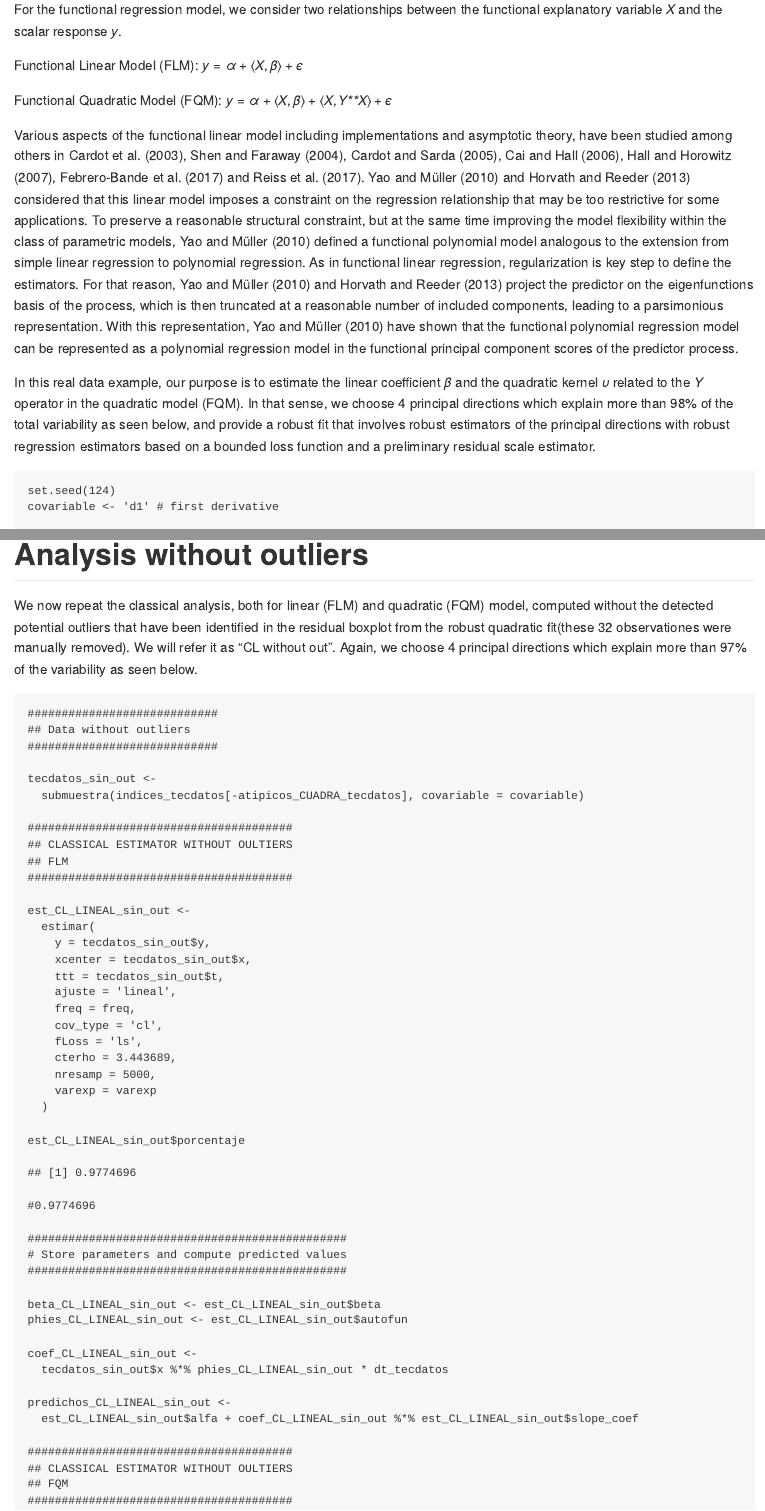
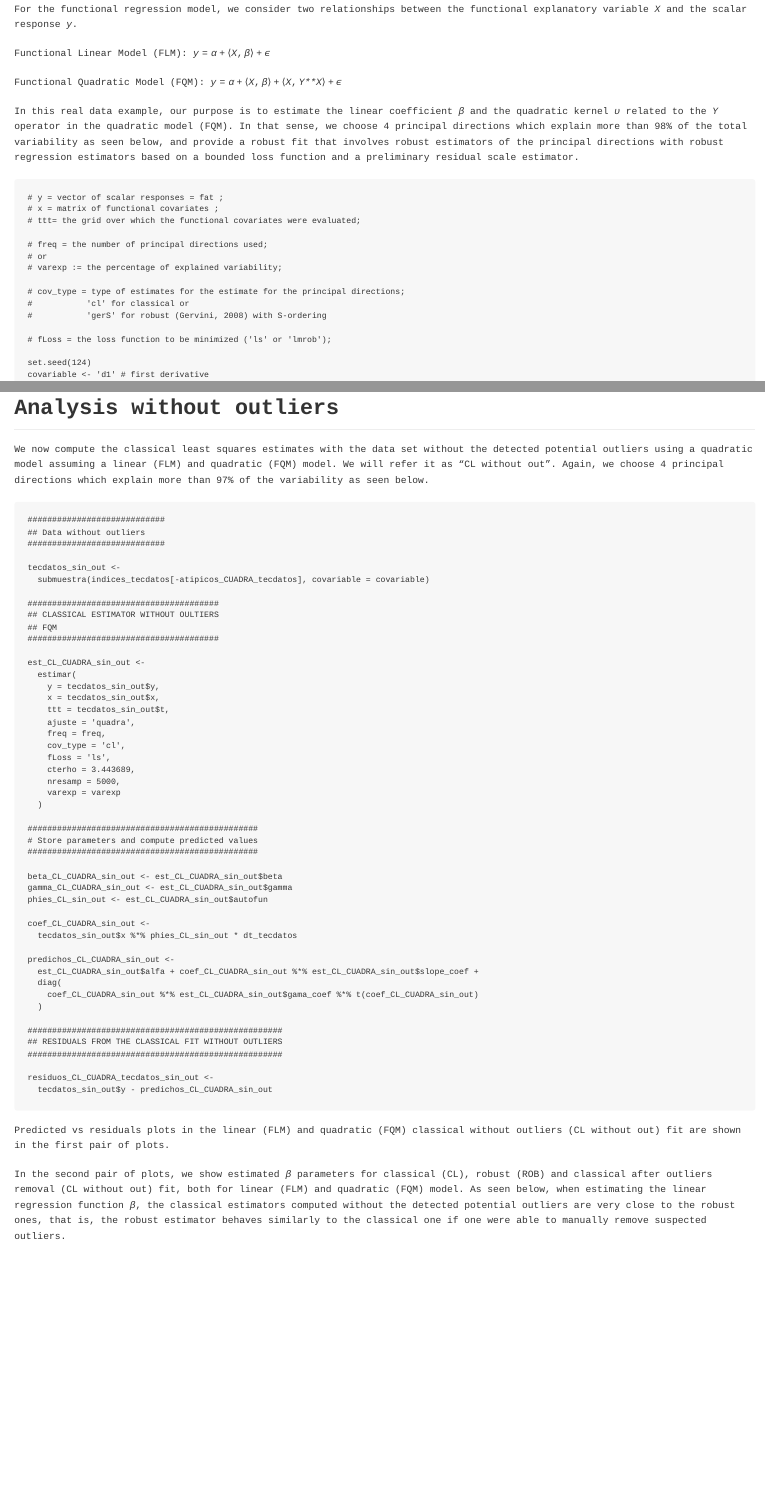
Before and after one commit to daniellaparada/robust-FQM-tecator, an R Markdown document (README.Rmd): the page in a window 1100 px wide, from 1930 px down before the commit and from 1310 px down after it, so that both start at the same text, and a second part further down, joined at a grey line. The pictures show the output file README.md that the author committed with the source, drawn offline in the style of GitHub.

Commit message:
v1.9
Ajustes de texto y presentación de acuerdo con revisión de GB.

````diff
--- a/README.Rmd
+++ b/README.Rmd
@@ -93,12 +90,23 @@ Functional Linear Model (FLM): $$y=\alpha+\langle X,\beta\rangle+\epsilon$$
 
 Functional Quadratic Model (FQM): $$y=\alpha+\langle X,\beta\rangle+\langle X,\Upsilon X\rangle+ \epsilon$$
 
-Various aspects of the functional linear model including implementations and asymptotic theory, have been studied among others in Cardot et al. (2003), Shen and Faraway (2004), Cardot and Sarda (2005), Cai and Hall (2006), Hall and Horowitz (2007), Febrero-Bande et al. (2017) and Reiss et al. (2017). Yao and Müller (2010) and Horvath and Reeder (2013) considered that this linear model imposes a constraint on the regression relationship that may be too restrictive for some applications. To preserve a reasonable structural constraint, but at the same time improving the model flexibility within the class of parametric models, Yao and Müller (2010) defined a functional polynomial model analogous to the extension from simple linear regression to polynomial regression. As in functional linear regression, regularization is key step to define the estimators. For that reason, Yao and Müller (2010) and Horvath and Reeder (2013) project the predictor on the eigenfunctions basis of the process, which is then truncated at a reasonable number of included components, leading to a parsimonious
-representation. With this representation, Yao and Müller (2010) have shown that the functional polynomial regression model can be represented as a polynomial regression model in the functional principal component scores of the predictor process.
-
 In this real data example, our purpose is to estimate the linear coefficient $\beta$ and the quadratic kernel $\upsilon$ related to the $\Upsilon$ operator in the quadratic model (FQM). In that sense, we choose 4 principal directions which explain more than 98% of the total variability as seen below, and provide a robust fit that involves robust estimators of the principal directions with robust regression estimators based on a bounded loss function and a preliminary residual scale estimator.
 
 ```{r robust est}
+# y = vector of scalar responses = fat ;
+# x = matrix of functional covariates ;
+# ttt= the grid over which the functional covariates were evaluated;
+
+# freq = the number of principal directions used;
+# or
+# varexp := the percentage of explained variability;
+
+# cov_type = type of estimates for the estimate for the principal directions;
+#           'cl' for classical or
+#           'gerS' for robust (Gervini, 2008) with S-ordering
+
+# fLoss = the loss function to be minimized ('ls' or 'lmrob');
+
 set.seed(124)
 covariable <- 'd1' # first derivative
 
@@ -125,7 +133,7 @@ varexp = 1
 
 est_rob_LINEAL <- estimar(
   y = tecdatos$y,
-  xcenter = tecdatos$x,
+  x = tecdatos$x,
   ttt = tecdatos$t,
   ajuste = 'lineal',
   freq = freq,
@@ -165,7 +173,7 @@ predichos_ROB_LINEAL <-
 est_rob_CUADRA <-
   estimar(
     y = tecdatos$y,
-    xcenter = tecdatos$x,
+    x = tecdatos$x,
     ttt = tecdatos$t,
     ajuste = 'quadra',
     freq = freq,
@@ -346,22 +354,18 @@ bb_C=boxplot(residuos_ROB_CUADRA_tecdatos)
 ##############################################
 par(mfrow=c(1,2))
 plot( predichos_ROB_LINEAL, residuos_ROB_LINEAL_tecdatos, xlab=expression(hat(y[i])), ylab=expression(r[i]), cex=1.3, cex.lab=1.3, main="FLM")
- abline(h=bb_L$stats[1,1],col="red")
-abline(h=bb_L$stats[5,1],col="red")
 
 plot( predichos_ROB_CUADRA, residuos_ROB_CUADRA_tecdatos,
 xlab=expression(hat(y[i])), ylab=expression(r[i]), cex=1.3, cex.lab=1.3, main="FQM")
-abline(h=bb_C$stats[1,1],col="red")
-abline(h=bb_C$stats[5,1],col="red")
 par(mfrow=c(1,1))
 ```
 
 
-# Classic Estimators under a Functional Linear/Quadratic Model and comparison between their robust counterparts
+# Classical Estimators under a Functional Linear/Quadratic Model and comparison between their robust counterparts
 
 We now want to compare the robust estimators with the ones obtained when using a classical procedure for both linear (FLM) and quadratic (FQM) model. We refer to "classical procedure" as the estimation procedure based on sample principal directions and least squares approach.
 
-As before, we choose 4 principal directions for the classic fit which explain more than 97% of the total variability, as seen below.
+As before, we choose 4 principal directions for the classical fit which explain more than 97% of the total variability, as seen below.
 
 ```{r classic est}
 ####################################
@@ -371,7 +375,7 @@ As before, we choose 4 principal directions for the classic fit which explain mo
 est_CL_LINEAL <-
   estimar(
     y = tecdatos$y,
-    xcenter = tecdatos$x,
+    x = tecdatos$x,
     ttt = tecdatos$t,
     ajuste = 'lineal',
     freq = freq,
@@ -409,7 +413,7 @@ predichos_CL_LINEAL <-
 est_CL_CUADRA <-
   estimar(
     y = tecdatos$y,
-    xcenter = tecdatos$x,
+    x = tecdatos$x,
     ttt = tecdatos$t,
     ajuste = 'quadra',
     freq = freq,
@@ -445,7 +449,7 @@ residuos_CL_LINEAL_tecdatos <- tecdatos$y - predichos_CL_LINEAL
 
 ```
 
-The linear coefficient estimated from linear (FLM) classic fit, $\hat{\beta}$, is displayed as the red curve below.
+The linear coefficient estimated from linear (FLM) classical fit is displayed as the red curve below.
 
 ```{r classic est beta FLM, echo=FALSE, fig.height=6, fig.width=16}
 ##############################################
@@ -526,7 +530,7 @@ legend(1000, -200, legend=c("CL","ROB"),
        col=c("tomato", "steelblue"), lty=1, lwd=3, cex=1, bty="n")
 
 ```
-Residual vs predicted plots, both for linear (FLM) and quadratic (FQM) model in the classic fit are displayed below. These residual plots show, again, that the functional linear model (FLM) does not seem to provide a reasonable fit for the classical method either.
+Residual vs predicted plots, both for linear (FLM) and quadratic (FQM) model using the classical fit are displayed below. These residual plots show, again, that the functional linear model (FLM) does not seem to provide a reasonable fit for the classical method either.
 
 
 ```{r classic est6, echo=FALSE, fig.height=6, fig.width=16}
@@ -544,7 +548,7 @@ par(mfrow=c(1,1))
 
 # Analysis without outliers
 
-We now repeat the classical analysis, both for linear (FLM) and quadratic (FQM) model, computed without the detected potential outliers that have been identified in the residual boxplot from the robust quadratic fit(these 32 observationes were manually removed). We will refer it as "CL without out". Again, we choose 4 principal directions which explain more than 97% of the variability as seen below.
+We now compute the classical least squares estimates with the data set without the detected potential outliers using a quadratic model assuming a linear (FLM) and quadratic (FQM) model. We will refer it as "CL without out". Again, we choose 4 principal directions which explain more than 97% of the variability as seen below.
 
 ```{r}
 ############################
@@ -556,48 +560,13 @@ tecdatos_sin_out <-
 
 #######################################
 ## CLASSICAL ESTIMATOR WITHOUT OULTIERS
-## FLM
-#######################################
-
-est_CL_LINEAL_sin_out <-
-  estimar(
-    y = tecdatos_sin_out$y,
-    xcenter = tecdatos_sin_out$x,
-    ttt = tecdatos_sin_out$t,
-    ajuste = 'lineal',
-    freq = freq,
-    cov_type = 'cl',
-    fLoss = 'ls',
-    cterho = 3.443689,
-    nresamp = 5000,
-    varexp = varexp
-  )
-
-est_CL_LINEAL_sin_out$porcentaje
-#0.9774696
-
-###############################################
-# Store parameters and compute predicted values
-###############################################
-
-beta_CL_LINEAL_sin_out <- est_CL_LINEAL_sin_out$beta
-phies_CL_LINEAL_sin_out <- est_CL_LINEAL_sin_out$autofun
-
-coef_CL_LINEAL_sin_out <-
-  tecdatos_sin_out$x %*% phies_CL_LINEAL_sin_out * dt_tecdatos
-
-predichos_CL_LINEAL_sin_out <-
-  est_CL_LINEAL_sin_out$alfa + coef_CL_LINEAL_sin_out %*% est_CL_LINEAL_sin_out$slope_coef
-
-#######################################
-## CLASSICAL ESTIMATOR WITHOUT OULTIERS
 ## FQM
 #######################################
 
 est_CL_CUADRA_sin_out <-
   estimar(
     y = tecdatos_sin_out$y,
-    xcenter = tecdatos_sin_out$x,
+    x = tecdatos_sin_out$x,
     ttt = tecdatos_sin_out$t,
     ajuste = 'quadra',
     freq = freq,
@@ -632,36 +601,19 @@ predichos_CL_CUADRA_sin_out <-
 residuos_CL_CUADRA_tecdatos_sin_out <-
   tecdatos_sin_out$y - predichos_CL_CUADRA_sin_out
 
-residuos_CL_LINEAL_tecdatos_sin_out <-
-  tecdatos_sin_out$y - predichos_CL_LINEAL_sin_out
 
 ```
 
-Predicted vs residuals plots in the linear (FLM) and quadratic (FQM) classic without outliers (CL without out) fit are shown in the first pair of plots.
+Predicted vs residuals plots in the linear (FLM) and quadratic (FQM) classical without outliers (CL without out) fit are shown in the first pair of plots.
 
-In the second pair of plots, we show estimated $\beta$ parameters for classic (CL), robust (ROB) and classic after outliers removal (CL without out) fit, both for linear (FLM) and quadratic (FQM) model. As seen below, when estimating the linear regression function $\beta$, the classical estimators computed without the detected potential outliers are very close to the robust ones, that is, the robust estimator behaves similarly to the classical one if one were able to manually remove suspected outliers.
+In the second pair of plots, we show estimated $\beta$ parameters for classical (CL), robust (ROB) and classical after outliers removal (CL without out) fit, both for linear (FLM) and quadratic (FQM) model. As seen below, when estimating the linear regression function $\beta$, the classical estimators computed without the detected potential outliers are very close to the robust ones, that is, the robust estimator behaves similarly to the classical one if one were able to manually remove suspected outliers.
 
 ```{r plotscompar, echo=FALSE, fig.height=6, fig.width=16}
 par(mfrow=c(1,2))
 
-plot( predichos_CL_LINEAL_sin_out,residuos_CL_LINEAL_tecdatos_sin_out, xlab=expression(hat(y[i])), ylab=expression(r[i]), cex=1.3, cex.lab=1.3, main="FLM without out")
 plot( predichos_CL_CUADRA_sin_out, residuos_CL_CUADRA_tecdatos_sin_out,
 xlab=expression(hat(y[i])), ylab=expression(r[i]), cex=1.3, cex.lab=1.3,
 main="FQM without out")
-
-
-plot(tecdatos$t, beta_CL_LINEAL, type = "l", lwd=3,xlab = "Wavelength", pch = 10,
-     col = "red", ylab = expression(hat(beta)),main="FLM",
-	 ylim=c(min(c(beta_CL_LINEAL,beta_rob_LINEAL)), max(c(beta_CL_LINEAL,beta_rob_LINEAL))))
-
-lines(tecdatos$t, beta_rob_LINEAL, type = "l", lwd=3,xlab = "Wavelength", pch = 10,
-     col = "blue")
-
-lines(tecdatos$t, beta_CL_LINEAL_sin_out, type = "l", lty=2,lwd=4,xlab = "Wavelength", pch = 10,
-     col = "pink")
-legend(1000, -100, legend=c("CL", "ROB", "CL without out"),
-       col=c("red", "blue", "pink"), lty=c(1,1,2), lwd=3, cex=1, bty="n")
-
 
 plot(tecdatos$t, beta_CL_CUADRA, type = "l",  lwd=3,xlab = "Wavelength", pch = 10,
      col = "tomato", ylab = expression(hat(beta)),main="FQM",
@@ -678,7 +630,7 @@ legend(1000, -200, legend=c("CL", "ROB", "CL without out"),
 par(mfrow=c(1,1))
 ```
 
-Note that for both the linear coefficient $\beta$ and the quadratic kernel $\upsilon$, the shape of the classical estimators computed without the suspected atypical observations, resembles that of the robust ones. To visualize more clearly the similarity between the surfaces related to the quadratic kernel estimators, we present the surfaces differences between classic (CL) and robust (ROB) fit, and between classic without outliers (CL without out) and robust (ROB) fit, both for quadratic model. As seen below, when estimating the quadratic operator, the classical estimators computed without the detected potential outliers are very close to the robust ones, that is, the robust estimator behaves similarly to the classical one if one were able to manually remove suspected outliers.
+Note that for both the linear coefficient $\beta$ and the quadratic kernel $\upsilon$, the shape of the classical estimators computed without the suspected atypical observations, resembles that of the robust ones. To visualize more clearly the similarity between the surfaces related to the quadratic kernel estimators, we present the surfaces differences between classical (CL) and robust (ROB) fit, and between classical without outliers (CL without out) and robust (ROB) fit, both for quadratic model. As seen below, when estimating the quadratic operator, the classical estimators computed without the detected potential outliers are very close to the robust ones, that is, the robust estimator behaves similarly to the classical one if one were able to manually remove suspected outliers.
 
 ```{r dif suf CL ROB, echo=FALSE, fig.height=6, fig.width=16}
 par(mar=c(5.1, 24.1, 4.1, 24.1))
--- a/funciones-auxiliares.R
+++ b/funciones-auxiliares.R
@@ -19,7 +19,7 @@
 
 
 
-estimar <- function (y,xcenter,  ttt, ajuste='lineal', freq=NULL,  cov_type,  fLoss,   cterho=3.443689, nresamp=5000, varexp=varexp){
+estimar <- function (y,x,  ttt, ajuste='lineal', freq=NULL,  cov_type,  fLoss,   cterho=3.443689, nresamp=5000, varexp=varexp){
 
   ## Some samples may be discarded...
    nn=length(y)
@@ -31,7 +31,7 @@ estimar <- function (y,xcenter,  ttt, ajuste='lineal', freq=NULL,  cov_type,  fL
   ################################
   # Decomposition and projection #
   #####################
-  cov_dec1 <- descomponer3(xcenter, dt, cov_type)
+  cov_dec1 <- descomponer3(x, dt, cov_type)
   autofun <- cov_dec1$autofun
   autoval <- cov_dec1$autoval
 
@@ -56,10 +56,11 @@ estimar <- function (y,xcenter,  ttt, ajuste='lineal', freq=NULL,  cov_type,  fL
   cov_dec[, 1:freq] <- autofun[, 1:freq]
 
   ## Estimated coefficients (by row)
-  xx_coef <- xcenter %*% cov_dec * dt
+  xx_coef <- x %*% cov_dec * dt
 
   if(ajuste=='lineal'){
 	est <-  minimizar.lineal(y, xx_coef,   freq, fLoss, cterho=cterho, nresamp=nresamp)
+
 	######################################
   ## Slope function estimate
 	######################################
````
Also changed, not shown: TECATOR-der1-ANALYSIS.R (+6 -6 lines), README.md, README.Rmd (31 more changed lines), funciones-auxiliares.R (4 more changed lines), 4 other files. Lines whose indentation alone changed are shown as unchanged.
